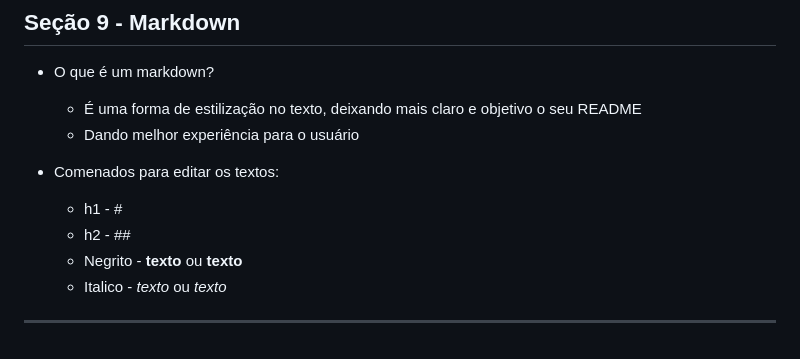
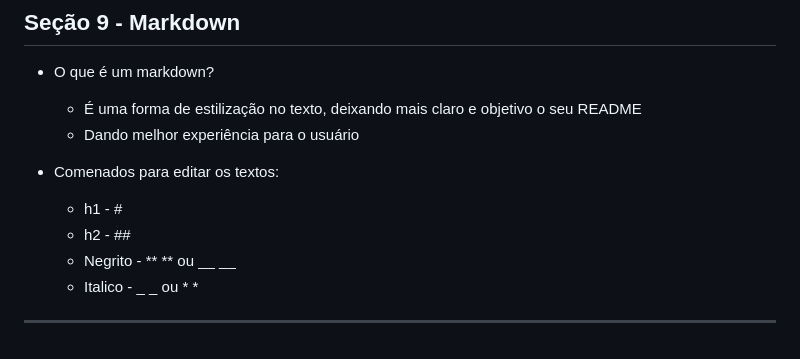
Before and after one commit to Samuel-informatica/curso_git, a Markdown page: README.md, the part around the change. GitHub-like rendering.

Commit message:
alterando readme

```diff
--- a/README.md
+++ b/README.md
@@ -240,7 +240,7 @@ Administração do repositório
 - Comenados para editar os textos:
 	- h1 - #
 	- h2 - ##
-	- Negrito - **texto** ou __texto__
-	- Italico - _texto_ ou *texto*
+	- Negrito - ** ** ou __ __
+	- Italico - _  _ ou *  *
 
 ----------------------------------------------------
```
